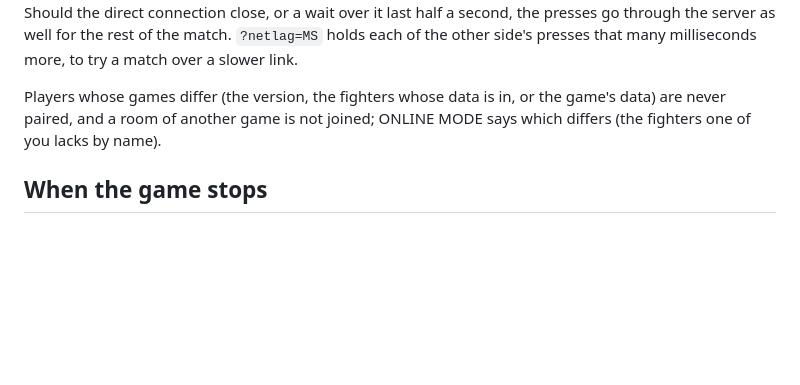
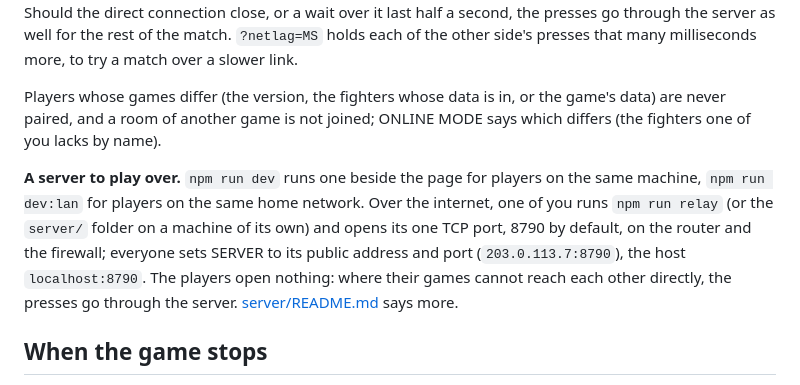
Before and after one commit to Emulator000/driftengine-tekken3, a Markdown page: docs/USAGE.md, the part around the change. Rendered like a GitHub page; blank space fills up the shorter version.

```diff
--- a/docs/USAGE.md
+++ b/docs/USAGE.md
@@ -229,6 +229,14 @@ Players whose games differ (the version, the fighters whose data is in, or the g
 never paired, and a room of another game is not joined; ONLINE MODE says which differs (the
 fighters one of you lacks by name).
 
+**A server to play over.** `npm run dev` runs one beside the page for players on the same machine,
+`npm run dev:lan` for players on the same home network. Over the internet, one of you runs
+`npm run relay` (or the `server/` folder on a machine of its own) and opens its one TCP port, 8790
+by default, on the router and the firewall; everyone sets SERVER to its public address and port
+(`203.0.113.7:8790`), the host `localhost:8790`. The players open nothing: where their games cannot
+reach each other directly, the presses go through the server. [server/README.md](../server/README.md#opening-it-to-the-internet)
+says more.
+
 ## When the game stops
 
 Should the game stop on an error, it says so in a window over the picture: what went wrong and
```
Also changed, not shown: README.md (+3 -1 lines), server/README.md (+29 -0 lines).
